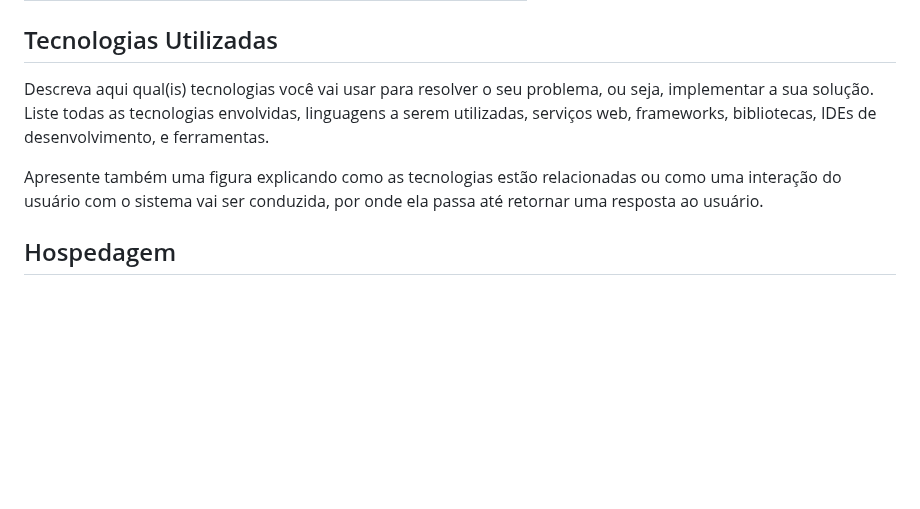
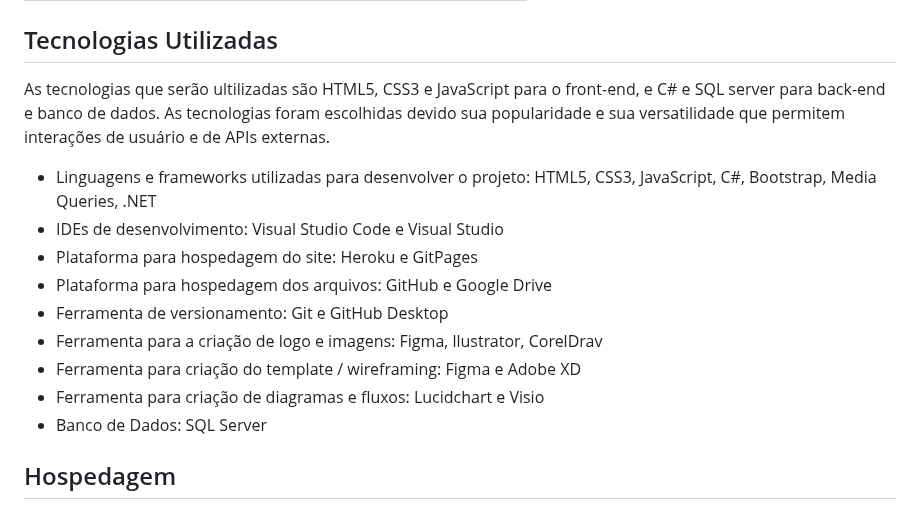
Before and after one commit to ICEI-PUC-Minas-PMV-ADS/pmv-ads-2024-1-e2-proj-int-t7-grupo_cooking_fitt, a Markdown page: docs/05-Arquitetura da Solução.md, the part around the change. Rendered like a GitHub page; blank space fills up the shorter version.

```diff
--- a/docs/05-Arquitetura da Solução.md
+++ b/docs/05-Arquitetura da Solução.md
@@ -106,9 +106,19 @@ O projeto da base de dados corresponde à representação das entidades e relaci
 
 ## Tecnologias Utilizadas
 
-Descreva aqui qual(is) tecnologias você vai usar para resolver o seu problema, ou seja, implementar a sua solução. Liste todas as tecnologias envolvidas, linguagens a serem utilizadas, serviços web, frameworks, bibliotecas, IDEs de desenvolvimento, e ferramentas.
+As tecnologias que serão ultilizadas são HTML5, CSS3 e JavaScript para o front-end, e C# e SQL server para back-end e banco de dados. As tecnologias foram escolhidas devido sua popularidade e sua versatilidade que permitem interações de usuário e de APIs externas.
 
-Apresente também uma figura explicando como as tecnologias estão relacionadas ou como uma interação do usuário com o sistema vai ser conduzida, por onde ela passa até retornar uma resposta ao usuário.
+* Linguagens e frameworks utilizadas para desenvolver o projeto: HTML5, CSS3, JavaScript, C#, Bootstrap, Media Queries, .NET
+* IDEs de desenvolvimento: Visual Studio Code e Visual Studio
+* Plataforma para hospedagem do site: Heroku e GitPages
+* Plataforma para hospedagem dos arquivos: GitHub e Google Drive
+* Ferramenta de versionamento: Git e GitHub Desktop
+* Ferramenta para a criação de logo e imagens: Figma, llustrator, CorelDrav
+* Ferramenta para criação do template / wireframing: Figma e Adobe XD
+* Ferramenta para criação de diagramas e fluxos: Lucidchart e Visio
+* Banco de Dados: SQL Server
+
+
 
 ## Hospedagem
 
```
